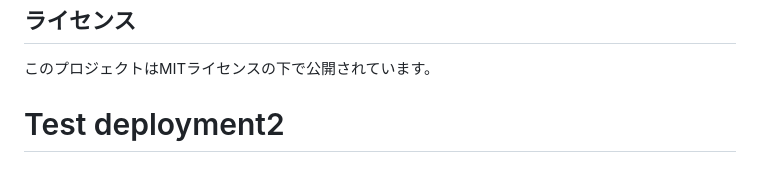
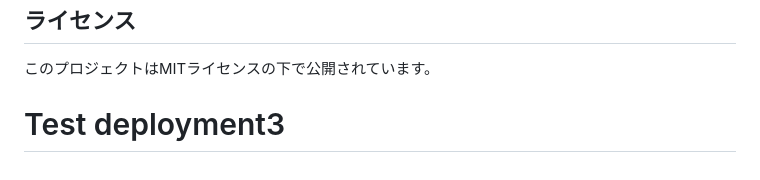
Before and after one commit to kekenzy/yomohiro_web, a Markdown page: README.md, the part around the change. Drawn GitHub-style.

Commit message:
Test deployment3

```diff
--- a/README.md
+++ b/README.md
@@ -155,4 +155,4 @@ yomohiro_web/
 ## ライセンス
 
 このプロジェクトはMITライセンスの下で公開されています。
-# Test deployment2
+# Test deployment3
```
